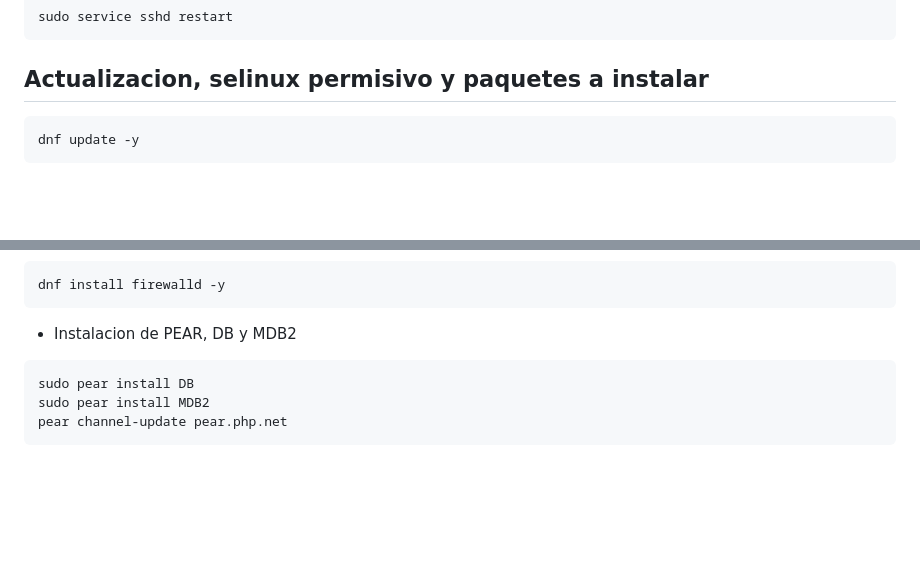
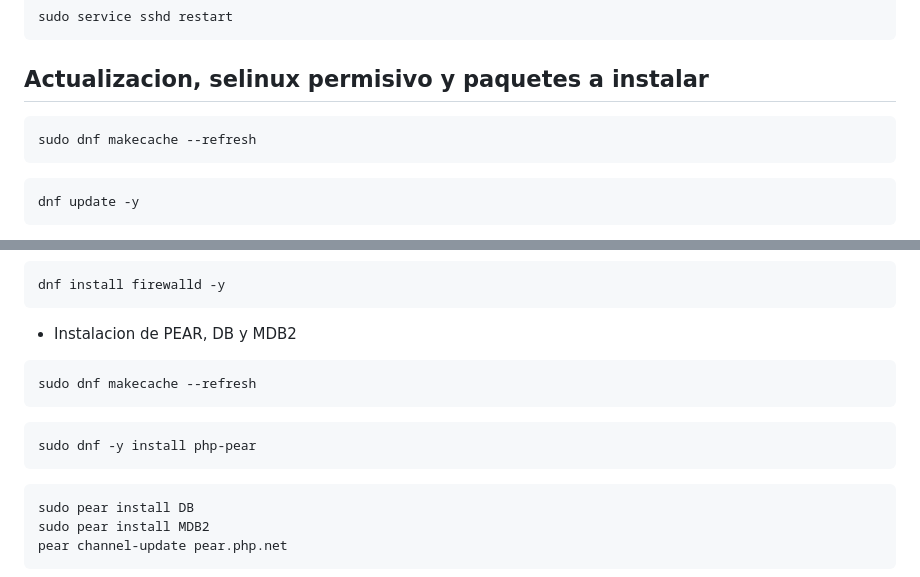
Before and after one commit to wirisp/daloradius-almalinux8, a Markdown page: README.md, 2 parts joined by grey strips. GitHub-like rendering; blank space fills up the shorter version.

````diff
--- a/README.md
+++ b/README.md
@@ -131,6 +131,9 @@ sudo service sshd restart
 
 ## Actualizacion, selinux permisivo y paquetes a instalar
 ```
+sudo dnf makecache --refresh
+```
+```
 dnf update -y
 ```
 - Le damos `reboot` a la maquina
@@ -183,6 +186,12 @@ dnf -y install php-{cli,curl,mysqlnd,devel,gd,pear,mbstring,xml,pear}
 dnf install firewalld -y
 ```
 * Instalacion de PEAR, DB y MDB2
+```
+sudo dnf makecache --refresh
+```
+```
+sudo dnf -y install php-pear
+```
 ```
 sudo pear install DB
 sudo pear install MDB2
````
